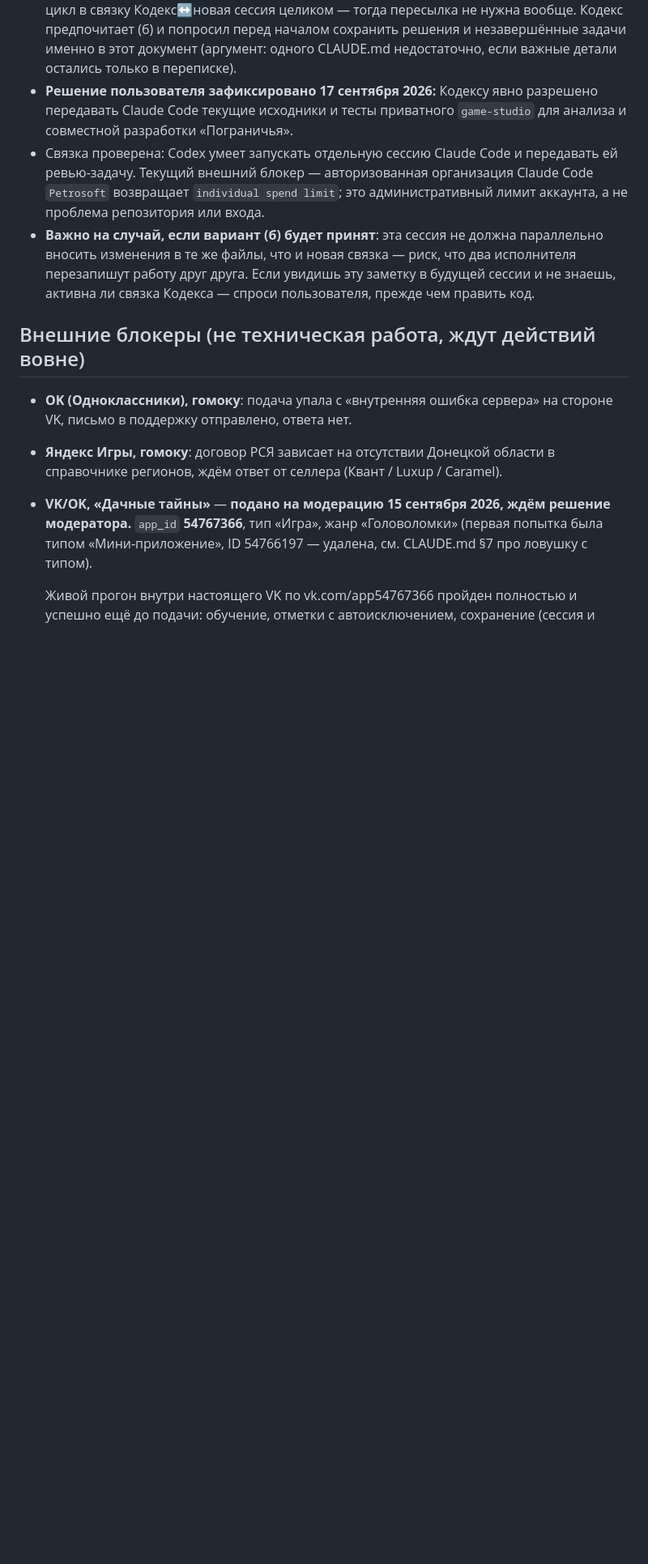
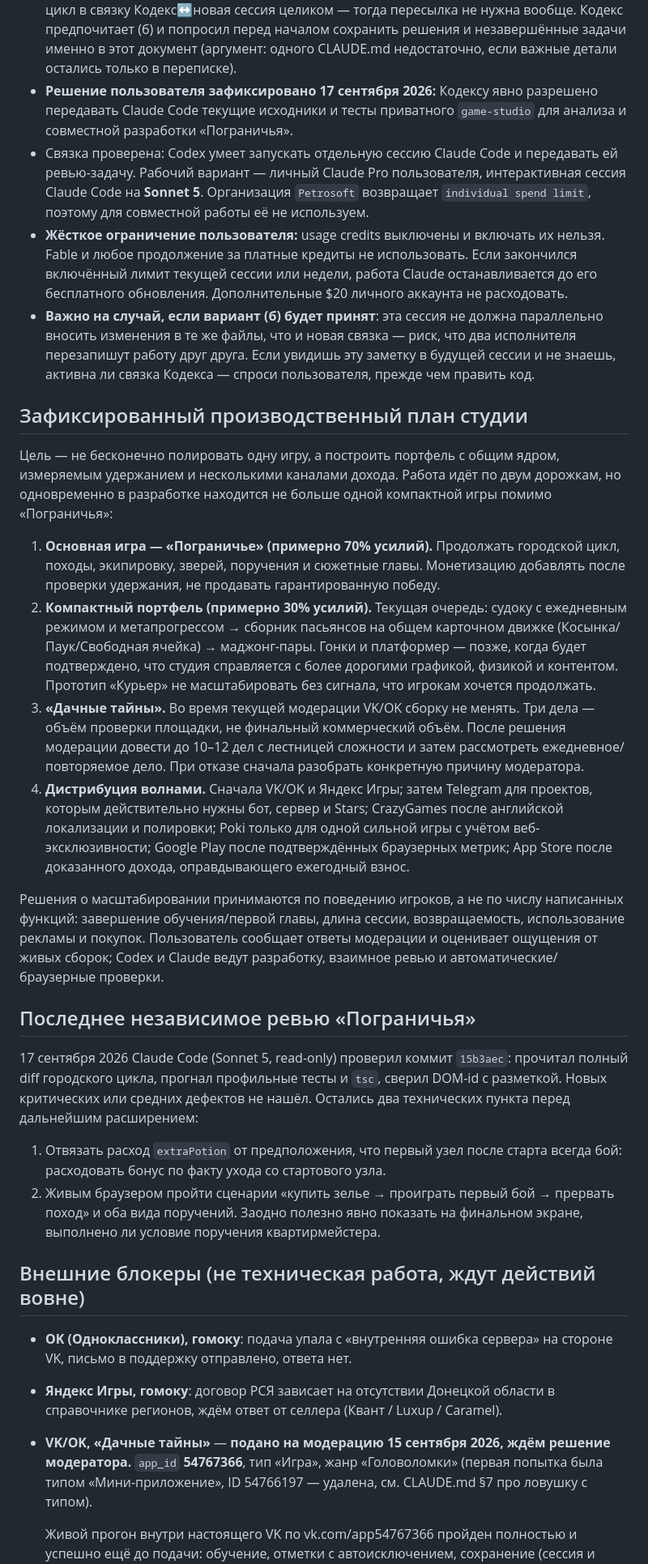
Before and after one commit to PeterKiselev/game-studio, a Markdown page: HANDOFF.md, the part around the change. Shown at 81% size. GitHub-like rendering; blank space fills up the shorter version.

Commit message:
docs: record studio roadmap and review protocol

```diff
--- a/HANDOFF.md
+++ b/HANDOFF.md
@@ -78,14 +78,68 @@ VK-сборку и не про фолбэк, это отдельная ручн
   разрешено передавать Claude Code текущие исходники и тесты приватного
   `game-studio` для анализа и совместной разработки «Пограничья».
 - Связка проверена: Codex умеет запускать отдельную сессию Claude Code и
-  передавать ей ревью-задачу. Текущий внешний блокер — авторизованная
-  организация Claude Code `Petrosoft` возвращает `individual spend limit`;
-  это административный лимит аккаунта, а не проблема репозитория или входа.
+  передавать ей ревью-задачу. Рабочий вариант — личный Claude Pro пользователя,
+  интерактивная сессия Claude Code на **Sonnet 5**. Организация `Petrosoft`
+  возвращает `individual spend limit`, поэтому для совместной работы её не
+  используем.
+- **Жёсткое ограничение пользователя:** usage credits выключены и включать их
+  нельзя. Fable и любое продолжение за платные кредиты не использовать. Если
+  закончился включённый лимит текущей сессии или недели, работа Claude
+  останавливается до его бесплатного обновления. Дополнительные $20 личного
+  аккаунта не расходовать.
 - **Важно на случай, если вариант (б) будет принят**: эта сессия не
   должна параллельно вносить изменения в те же файлы, что и новая
   связка — риск, что два исполнителя перезапишут работу друг друга.
   Если увидишь эту заметку в будущей сессии и не знаешь, активна ли
   связка Кодекса — спроси пользователя, прежде чем править код.
+
+## Зафиксированный производственный план студии
+
+Цель — не бесконечно полировать одну игру, а построить портфель с общим
+ядром, измеряемым удержанием и несколькими каналами дохода. Работа идёт по
+двум дорожкам, но одновременно в разработке находится не больше одной
+компактной игры помимо «Пограничья»:
+
+1. **Основная игра — «Пограничье» (примерно 70% усилий).** Продолжать
+   городской цикл, походы, экипировку, зверей, поручения и сюжетные главы.
+   Монетизацию добавлять после проверки удержания, не продавать
+   гарантированную победу.
+2. **Компактный портфель (примерно 30% усилий).** Текущая очередь:
+   судоку с ежедневным режимом и метапрогрессом → сборник пасьянсов на общем
+   карточном движке (Косынка/Паук/Свободная ячейка) → маджонг-пары. Гонки и
+   платформер — позже, когда будет подтверждено, что студия справляется с
+   более дорогими графикой, физикой и контентом. Прототип «Курьер» не
+   масштабировать без сигнала, что игрокам хочется продолжать.
+3. **«Дачные тайны».** Во время текущей модерации VK/OK сборку не менять.
+   Три дела — объём проверки площадки, не финальный коммерческий объём. После
+   решения модерации довести до 10–12 дел с лестницей сложности и затем
+   рассмотреть ежедневное/повторяемое дело. При отказе сначала разобрать
+   конкретную причину модератора.
+4. **Дистрибуция волнами.** Сначала VK/OK и Яндекс Игры; затем Telegram для
+   проектов, которым действительно нужны бот, сервер и Stars; CrazyGames
+   после английской локализации и полировки; Poki только для одной сильной
+   игры с учётом веб-эксклюзивности; Google Play после подтверждённых
+   браузерных метрик; App Store после доказанного дохода, оправдывающего
+   ежегодный взнос.
+
+Решения о масштабировании принимаются по поведению игроков, а не по числу
+написанных функций: завершение обучения/первой главы, длина сессии,
+возвращаемость, использование рекламы и покупок. Пользователь сообщает
+ответы модерации и оценивает ощущения от живых сборок; Codex и Claude ведут
+разработку, взаимное ревью и автоматические/браузерные проверки.
+
+## Последнее независимое ревью «Пограничья»
+
+17 сентября 2026 Claude Code (Sonnet 5, read-only) проверил коммит `15b3aec`:
+прочитал полный diff городского цикла, прогнал профильные тесты и `tsc`,
+сверил DOM-id с разметкой. Новых критических или средних дефектов не нашёл.
+Остались два технических пункта перед дальнейшим расширением:
+
+1. Отвязать расход `extraPotion` от предположения, что первый узел после
+   старта всегда бой: расходовать бонус по факту ухода со стартового узла.
+2. Живым браузером пройти сценарии «купить зелье → проиграть первый бой →
+   прервать поход» и оба вида поручений. Заодно полезно явно показать на
+   финальном экране, выполнено ли условие поручения квартирмейстера.
 
 ## Внешние блокеры (не техническая работа, ждут действий вовне)
 
```
